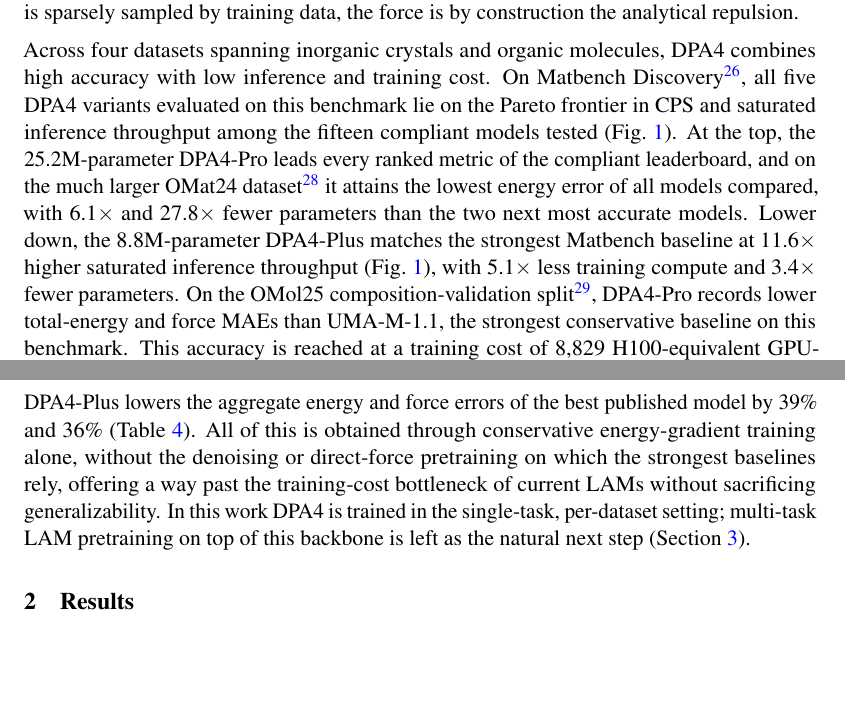
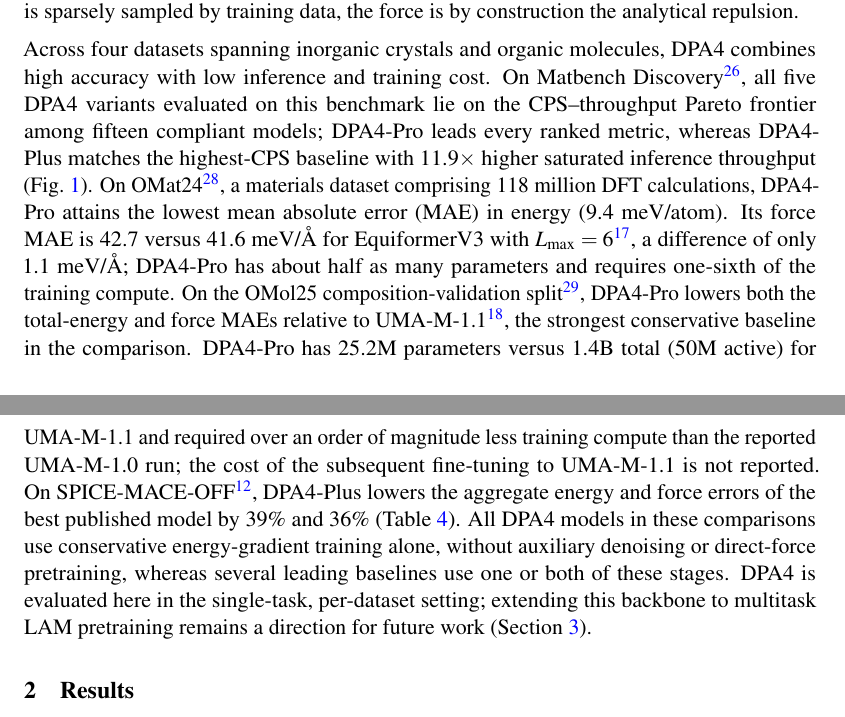
Before and after one commit to iProzd/DPA4-manuscript, a LaTeX paper (main_arxiv.tex, which reads chap/introduction.tex): two parts of pages 3 and 4 of 69, joined at a grey line, cut so that both start at the same text, the shorter picture padded with empty space. Compiled offline with pdfLaTeX.

Commit message:
Refine benchmark narrative and UMA training costs

```diff
--- a/chap/introduction.tex
+++ b/chap/introduction.tex
@@ -44,13 +44,13 @@ A shape-stable, compiler-friendly implementation of conservative energy-gradient
 In addition, native ZBL zone bridging couples the analytical Ziegler--Biersack--Littmark short-range repulsion~\cite{ziegler1985} to the learned branch inside the energy model, so that at very close atomic distances, where the potential-energy surface is sparsely sampled by training data, the force is by construction the analytical repulsion.
 
 Across four datasets spanning inorganic crystals and organic molecules, DPA4 combines high accuracy with low inference and training cost.
-On Matbench Discovery~\cite{riebesell2025matbench}, all five DPA4 variants evaluated on this benchmark lie on the Pareto frontier in CPS and saturated inference throughput among the fifteen compliant models tested (Fig.~\ref{fig:cps-throughput}).
-At the top, the 25.2M-parameter DPA4-Pro leads every ranked metric of the compliant leaderboard, and on the much larger OMat24 dataset~\cite{barroso2024open} it attains the lowest energy error of all models compared, with 6.1$\times$ and 27.8$\times$ fewer parameters than the two next most accurate models.
-Lower down, the 8.8M-parameter DPA4-Plus matches the strongest Matbench baseline at 11.6$\times$ higher saturated inference throughput (Fig.~\ref{fig:cps-throughput}), with 5.1$\times$ less training compute and 3.4$\times$ fewer parameters.
-On the OMol25 composition-validation split~\cite{levine2025open}, DPA4-Pro records lower total-energy and force MAEs than UMA-M-1.1, the strongest conservative baseline on this benchmark.
-This accuracy is reached at a training cost of 8,829 H100-equivalent GPU-hours, against the 129,024 of the UMA-M-1.1 training pipeline.
-On SPICE-MACE-OFF~\cite{kovacs2023mace}, DPA4-Plus lowers the aggregate energy and force errors of the best published model by 39\% and 36\% (Table~\ref{table:spice}).
-All of this is obtained through conservative energy-gradient training alone, without the denoising or direct-force pretraining on which the strongest baselines rely, offering a way past the training-cost bottleneck of current LAMs without sacrificing generalizability.
-In this work DPA4 is trained in the single-task, per-dataset setting; multi-task LAM pretraining on top of this backbone is left as the natural next step (Section~\ref{sec:discussion}).
+On Matbench Discovery~\cite{riebesell2025matbench}, all five DPA4 variants evaluated on this benchmark lie on the CPS--throughput Pareto frontier among fifteen compliant models; DPA4-Pro leads every ranked metric, whereas DPA4-Plus matches the highest-CPS baseline with 11.9$\times$ higher saturated inference throughput (Fig.~\ref{fig:cps-throughput}).
+On OMat24~\cite{barroso2024open}, a materials dataset comprising 118 million DFT calculations, DPA4-Pro attains the lowest mean absolute error (MAE) in energy (9.4~meV/atom).
+Its force MAE is 42.7 versus 41.6~meV/\AA{} for EquiformerV3 with $L_{\max}=6$~\cite{liao2026equiformerv3}, a difference of only 1.1~meV/\AA{}; DPA4-Pro has about half as many parameters and requires one-sixth of the training compute.
+On the OMol25 composition-validation split~\cite{levine2025open}, DPA4-Pro lowers both the total-energy and force MAEs relative to UMA-M-1.1~\cite{wood2025umafamilyuniversalmodels}, the strongest conservative baseline in the comparison.
+DPA4-Pro has 25.2M parameters versus 1.4B total (50M active) for UMA-M-1.1 and required over an order of magnitude less training compute than the reported UMA-M-1.0 run; the cost of the subsequent fine-tuning to UMA-M-1.1 is not reported.
+On~SPICE-MACE-OFF~\cite{kovacs2023mace}, DPA4-Plus lowers the aggregate energy and force errors of the best published model by 39\% and 36\% (Table~\ref{table:spice}).
+All DPA4 models in these comparisons use conservative energy-gradient training alone, without auxiliary denoising or direct-force pretraining, whereas several leading baselines use one or both of these stages.
+DPA4 is evaluated here in the single-task, per-dataset setting; extending this backbone to multitask LAM pretraining remains a direction for future work (Section~\ref{sec:discussion}).
 
 % =============================================================
```
Also changed, not shown: chap/discussion.tex (+1 -1 lines), chap/results.tex (+4 -2 lines), chap/introduction.tex (2 more changed lines).
